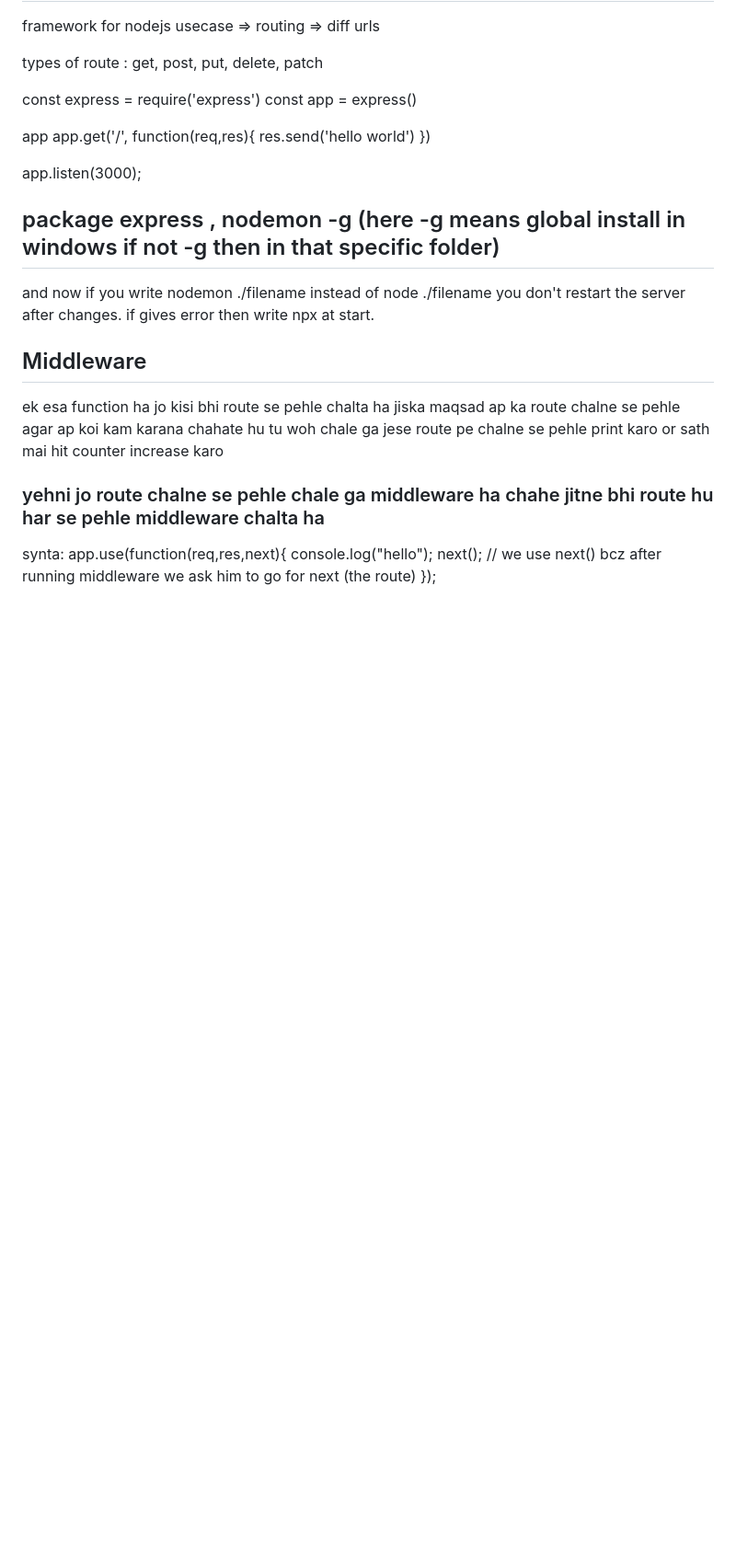
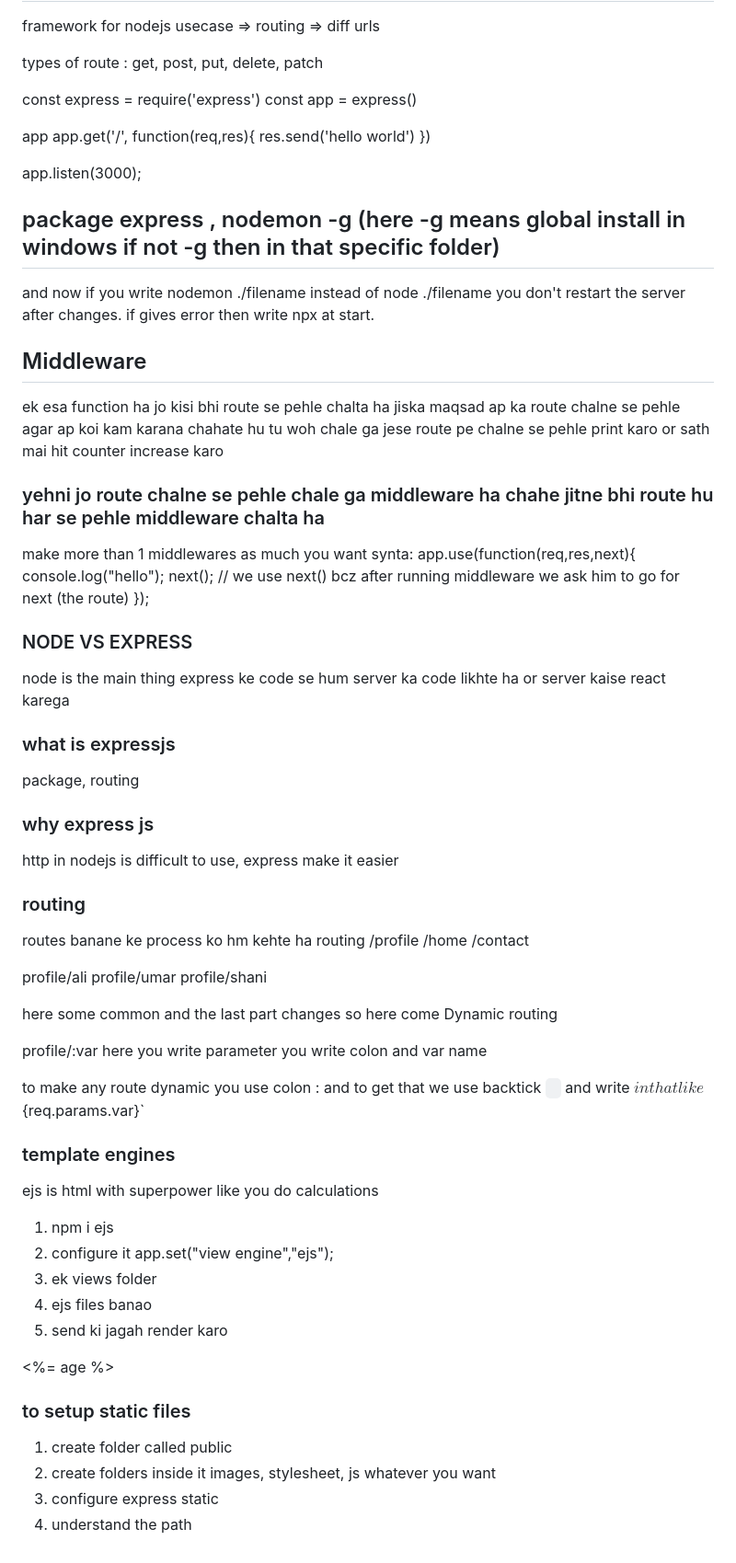
Before and after one commit to ALI-RAZA-AWAN/dev, a Markdown page: react/backend/note.md, the part around the change. Shown at 92% size. GitHub-like rendering; blank space fills up the shorter version.

Commit message:
add notes

```diff
--- a/react/backend/note.md
+++ b/react/backend/note.md
@@ -62,8 +62,53 @@ you don't restart the server after changes. if gives error then write npx at sta
  ek esa function ha jo kisi bhi route se pehle chalta ha jiska maqsad ap ka route chalne se pehle agar ap koi kam karana chahate hu tu woh chale ga
  jese route pe chalne se pehle print karo or sath mai hit counter increase karo
  ### yehni jo route chalne se pehle chale ga middleware ha chahe jitne bhi route hu har se pehle middleware chalta ha
-
+make more than 1 middlewares as much you want
  synta:  app.use(function(req,res,next){
     console.log("hello");
     next(); // we use next() bcz after running middleware we ask him to go for next (the route)
  });
+
+
+ ### NODE VS EXPRESS
+ node is the main thing express ke code se hum server ka code likhte ha or server kaise react karega
+
+ ### what is expressjs
+ package, routing
+
+ ### why express js
+ http in nodejs is difficult to use, express make it easier
+
+ ### routing
+ routes banane ke process ko hm kehte ha routing
+/profile
+/home
+/contact
+
+profile/ali
+profile/umar
+profile/shani
+
+here some common and the last part changes so here come Dynamic routing
+
+profile/:var   here you write parameter you write colon and var name
+
+to make any route dynamic you use colon : and to get that we use backtick ` ` and write ${} in that like `${req.params.var}`
+
+### template engines
+ejs is html with superpower like you do calculations
+
+1) npm i ejs
+2) configure it
+ app.set("view engine","ejs");
+3) ek views folder
+4) ejs files banao
+5) send ki jagah render karo
+
+<%= age %>
+
+### to setup static files
+
+1) create folder called public
+2) create folders inside it images, stylesheet, js whatever you want
+3) configure express static
+4) understand the path
```
